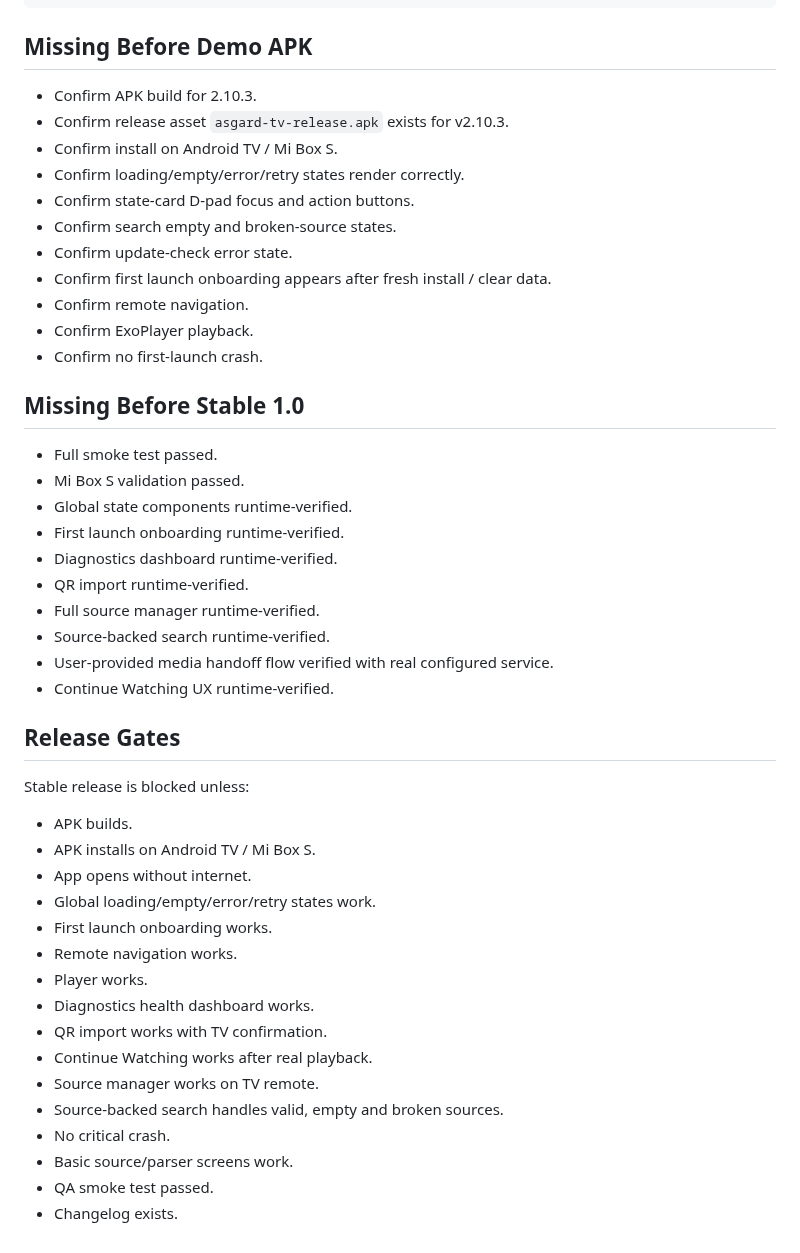
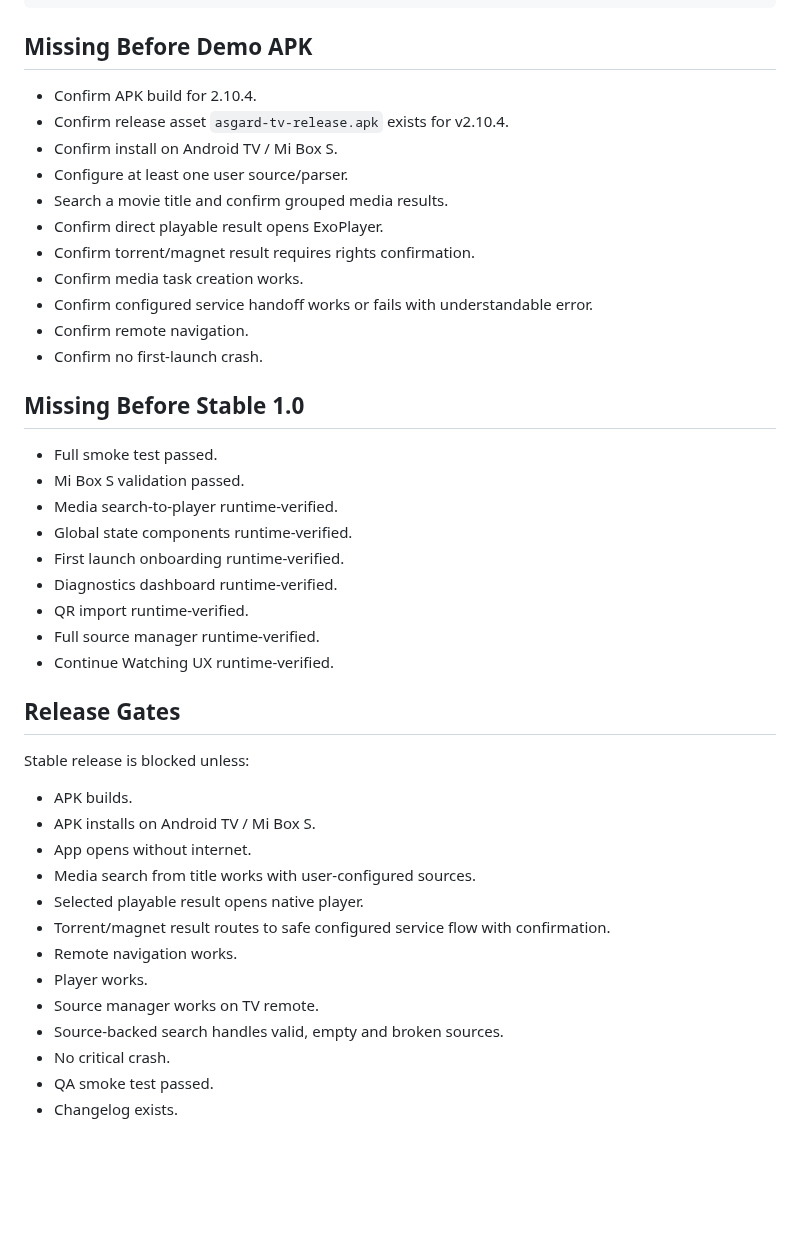
Before and after one commit to asker421/Asgard, a Markdown page: docs/release/RELEASE_STATUS.md, the part around one of its changes. Drawn GitHub-style; blank space fills up the shorter version.

```diff
--- a/docs/release/RELEASE_STATUS.md
+++ b/docs/release/RELEASE_STATUS.md
@@ -82,29 +80,28 @@ docs/release/CHANGELOG.md
 
 ## Missing Before Demo APK
 
-- Confirm APK build for 2.10.3.
-- Confirm release asset `asgard-tv-release.apk` exists for v2.10.3.
+- Confirm APK build for 2.10.4.
+- Confirm release asset `asgard-tv-release.apk` exists for v2.10.4.
 - Confirm install on Android TV / Mi Box S.
-- Confirm loading/empty/error/retry states render correctly.
-- Confirm state-card D-pad focus and action buttons.
-- Confirm search empty and broken-source states.
-- Confirm update-check error state.
-- Confirm first launch onboarding appears after fresh install / clear data.
+- Configure at least one user source/parser.
+- Search a movie title and confirm grouped media results.
+- Confirm direct playable result opens ExoPlayer.
+- Confirm torrent/magnet result requires rights confirmation.
+- Confirm media task creation works.
+- Confirm configured service handoff works or fails with understandable error.
 - Confirm remote navigation.
-- Confirm ExoPlayer playback.
 - Confirm no first-launch crash.
 
 ## Missing Before Stable 1.0
 
 - Full smoke test passed.
 - Mi Box S validation passed.
+- Media search-to-player runtime-verified.
 - Global state components runtime-verified.
 - First launch onboarding runtime-verified.
 - Diagnostics dashboard runtime-verified.
 - QR import runtime-verified.
 - Full source manager runtime-verified.
-- Source-backed search runtime-verified.
-- User-provided media handoff flow verified with real configured service.
 - Continue Watching UX runtime-verified.
 
 ## Release Gates
@@ -114,16 +111,13 @@ Stable release is blocked unless:
 - APK builds.
 - APK installs on Android TV / Mi Box S.
 - App opens without internet.
-- Global loading/empty/error/retry states work.
-- First launch onboarding works.
+- Media search from title works with user-configured sources.
+- Selected playable result opens native player.
+- Torrent/magnet result routes to safe configured service flow with confirmation.
 - Remote navigation works.
 - Player works.
-- Diagnostics health dashboard works.
-- QR import works with TV confirmation.
-- Continue Watching works after real playback.
 - Source manager works on TV remote.
 - Source-backed search handles valid, empty and broken sources.
 - No critical crash.
-- Basic source/parser screens work.
 - QA smoke test passed.
 - Changelog exists.
```
Also changed, not shown: other parts of docs/release/RELEASE_STATUS.md (+17 -19 lines).
